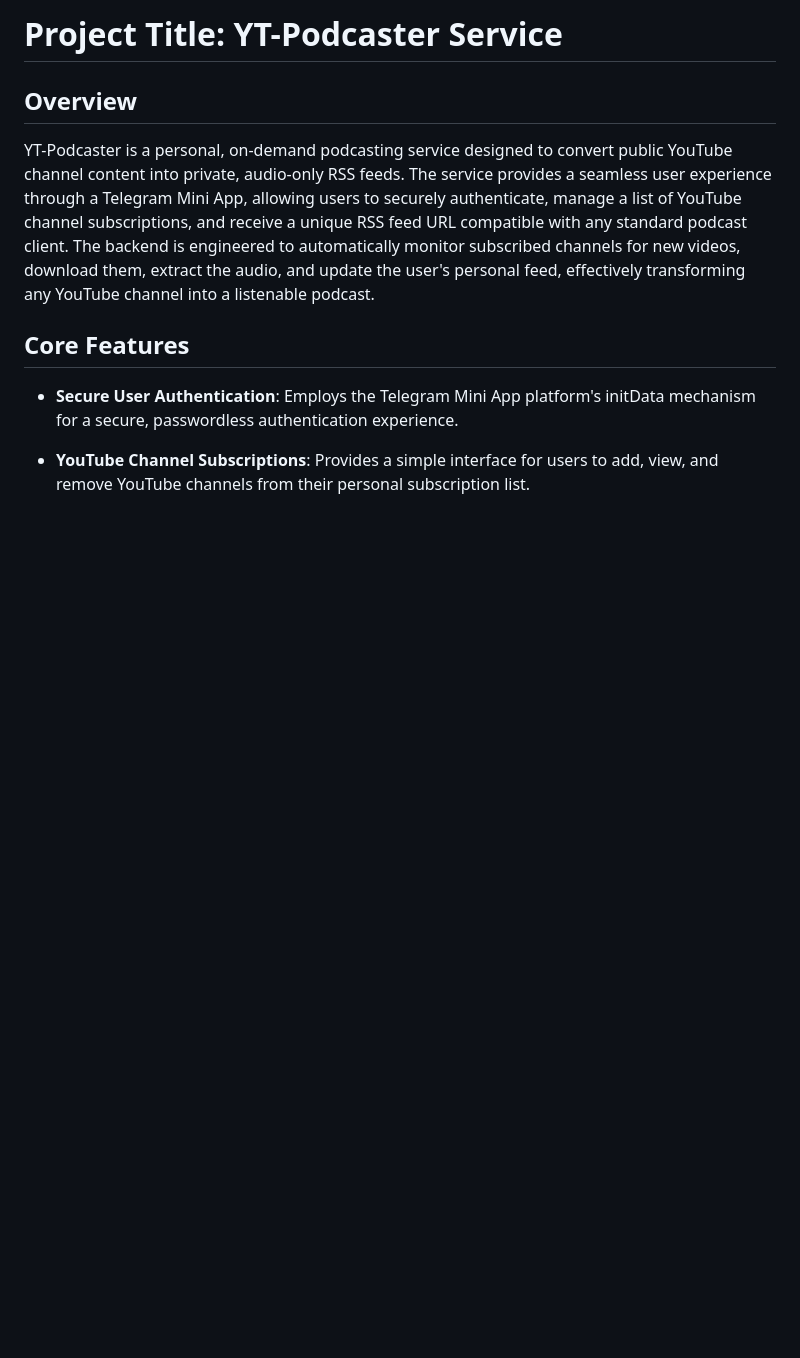
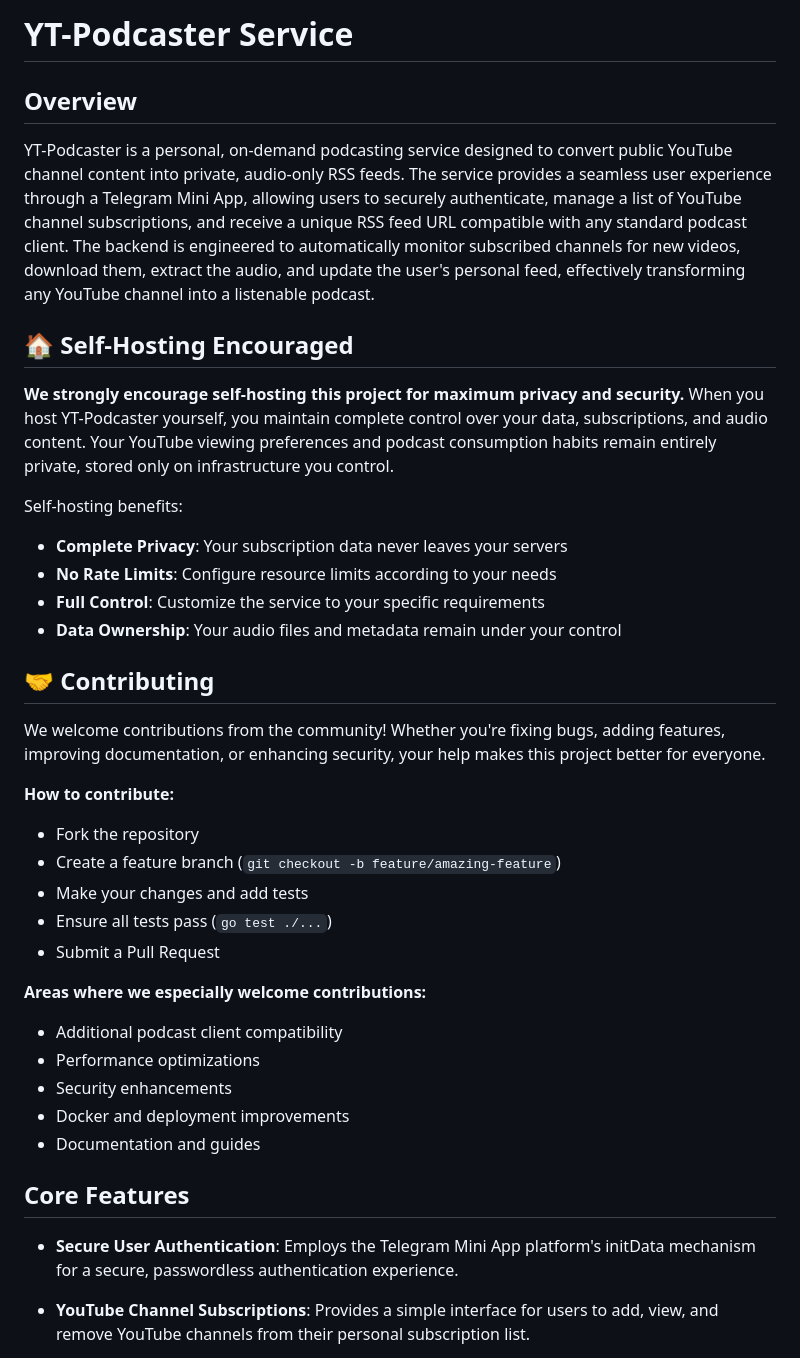
Before and after one commit to korjavin/you2rss, a Markdown page: readme.md, the part around one of its changes. Drawn GitHub-style; blank space fills up the shorter version.

```diff
--- a/readme.md
+++ b/readme.md
@@ -1,8 +1,36 @@
-# Project Title: YT-Podcaster Service
+# YT-Podcaster Service
 
 ## Overview
 
 YT-Podcaster is a personal, on-demand podcasting service designed to convert public YouTube channel content into private, audio-only RSS feeds. The service provides a seamless user experience through a Telegram Mini App, allowing users to securely authenticate, manage a list of YouTube channel subscriptions, and receive a unique RSS feed URL compatible with any standard podcast client. The backend is engineered to automatically monitor subscribed channels for new videos, download them, extract the audio, and update the user's personal feed, effectively transforming any YouTube channel into a listenable podcast.
+
+## 🏠 Self-Hosting Encouraged
+
+**We strongly encourage self-hosting this project for maximum privacy and security.** When you host YT-Podcaster yourself, you maintain complete control over your data, subscriptions, and audio content. Your YouTube viewing preferences and podcast consumption habits remain entirely private, stored only on infrastructure you control.
+
+Self-hosting benefits:
+- **Complete Privacy**: Your subscription data never leaves your servers
+- **No Rate Limits**: Configure resource limits according to your needs
+- **Full Control**: Customize the service to your specific requirements
+- **Data Ownership**: Your audio files and metadata remain under your control
+
+## 🤝 Contributing
+
+We welcome contributions from the community! Whether you're fixing bugs, adding features, improving documentation, or enhancing security, your help makes this project better for everyone.
+
+**How to contribute:**
+- Fork the repository
+- Create a feature branch (`git checkout -b feature/amazing-feature`)
+- Make your changes and add tests
+- Ensure all tests pass (`go test ./...`)
+- Submit a Pull Request
+
+**Areas where we especially welcome contributions:**
+- Additional podcast client compatibility
+- Performance optimizations
+- Security enhancements
+- Docker and deployment improvements
+- Documentation and guides
 
 ## Core Features
 
```
Also changed, not shown: other parts of readme.md (+151 -37 lines).
